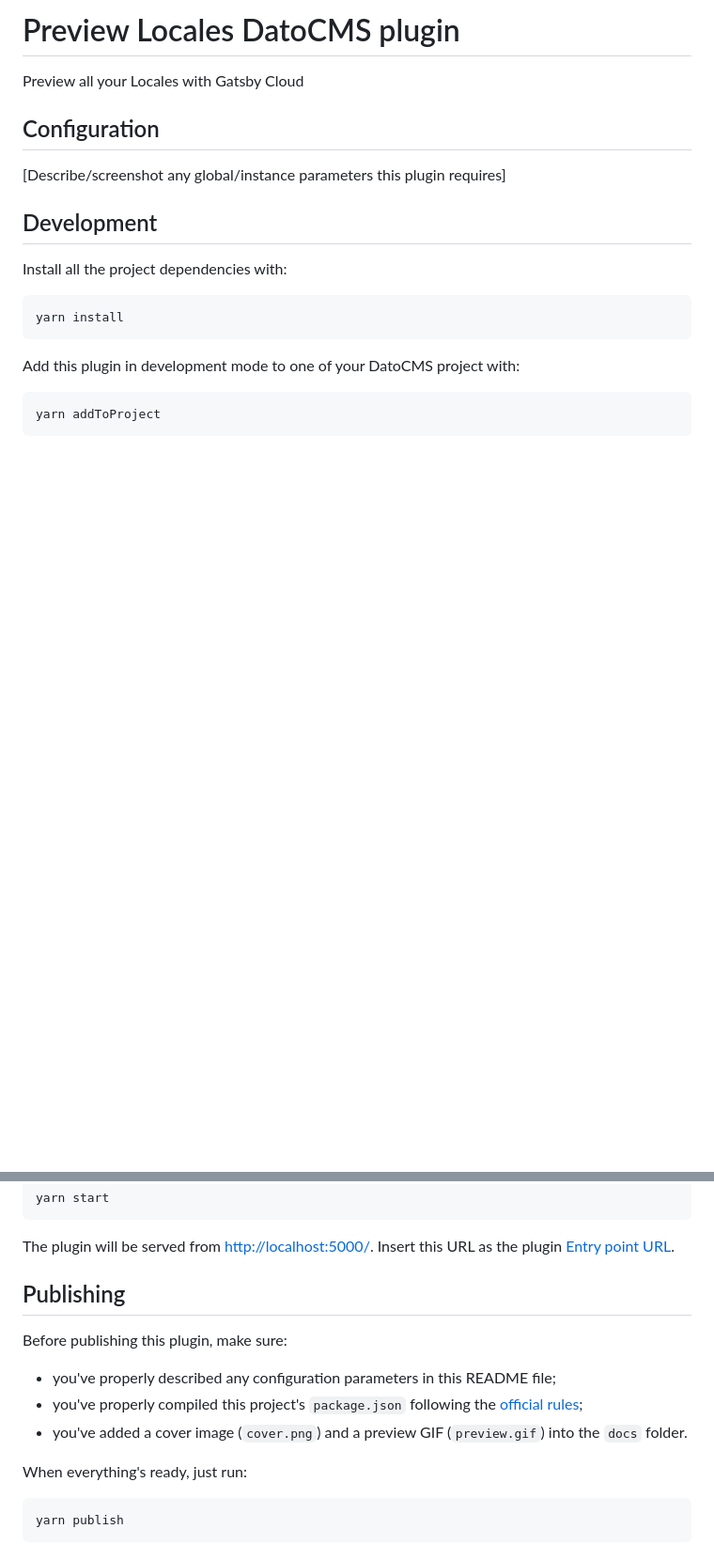
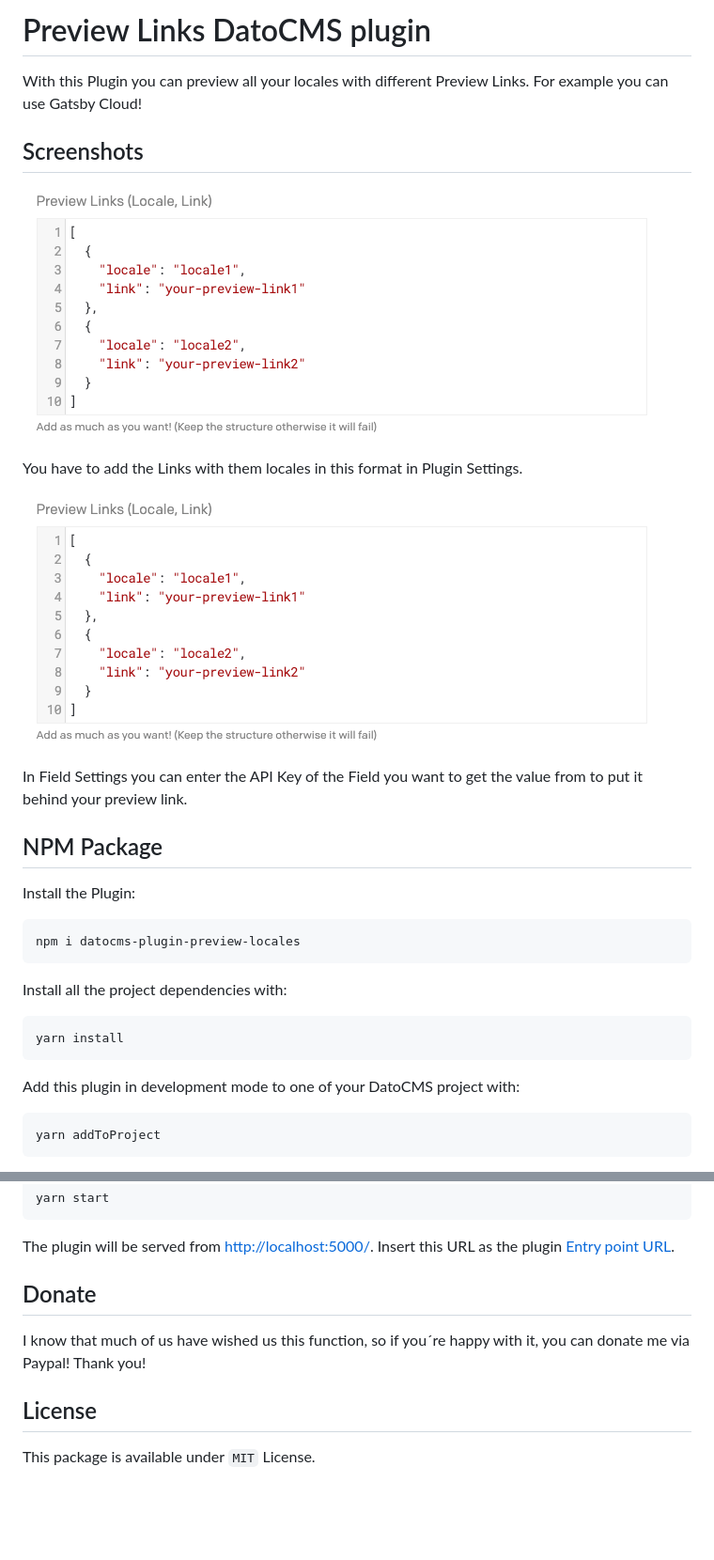
Before and after one commit to m8rzel/datocms-plugin-preview-locales, a Markdown page: README.md, 2 parts joined by grey strips. Shown: that part at 94% size. Rendered like a GitHub page; pictures changed too: docs/cover.png (added); blank space fills up the shorter version.

````diff
--- a/README.md
+++ b/README.md
@@ -1,12 +1,24 @@
-# Preview Locales DatoCMS plugin
+# Preview Links DatoCMS plugin
 
-Preview all your Locales with Gatsby Cloud
+With this Plugin you can preview all your locales with different Preview Links. For example you can use Gatsby Cloud!
 
-## Configuration
+## Screenshots
 
-[Describe/screenshot any global/instance parameters this plugin requires]
+![Plugin Settings](./docs/cover.png)
 
-## Development
+You have to add the Links with them locales in this format in Plugin Settings.
+
+![Field Settings](./docs/cover.png)
+
+In Field Settings you can enter the API Key of the Field you want to get the value from to put it behind your preview link.
+
+## NPM Package
+
+Install the Plugin:
+
+```
+npm i datocms-plugin-preview-locales
+```
 
 Install all the project dependencies with:
 
@@ -28,16 +40,9 @@ yarn start
 
 The plugin will be served from [http://localhost:5000/](http://localhost:5000/). Insert this URL as the plugin [Entry point URL](https://www.datocms.com/docs/plugins/creating-a-new-plugin/).
 
-## Publishing
+## Donate
 
-Before publishing this plugin, make sure:
+I know that much of us have wished us this function, so if you´re happy with it, you can donate me via Paypal! Thank you!
 
-* you've properly described any configuration parameters in this README file;
-* you've properly compiled this project's `package.json` following the [official rules](https://www.datocms.com/docs/plugins/publishing/);
-* you've added a cover image (`cover.png`) and a preview GIF (`preview.gif`) into the `docs` folder.
-
-When everything's ready, just run:
-
-```
-yarn publish
-```
+## License
+This package is available under `MIT` License.
````
Also changed, not shown: docs/settings.png (added).
